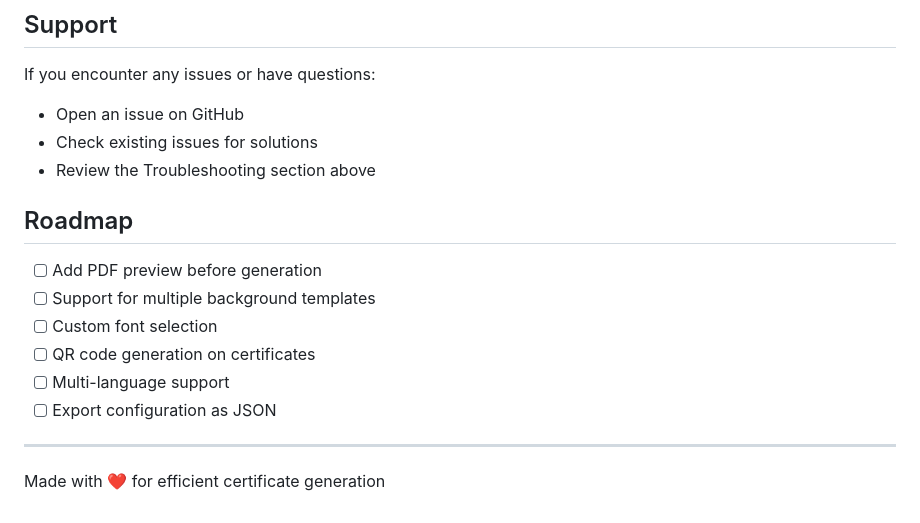
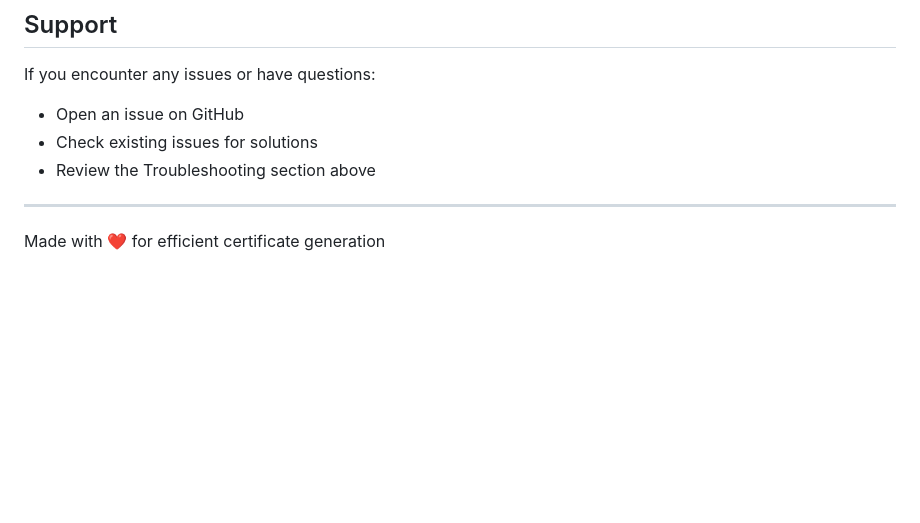
Before and after one commit to alexmarcel/bulk-pdf-certificate-generator, a Markdown page: README.md, the part around the change. Rendered like a GitHub page; blank space fills up the shorter version.

```diff
--- a/README.md
+++ b/README.md
@@ -246,15 +246,6 @@ If you encounter any issues or have questions:
 - Check existing issues for solutions
 - Review the Troubleshooting section above
 
-## Roadmap
-
-- [ ] Add PDF preview before generation
-- [ ] Support for multiple background templates
-- [ ] Custom font selection
-- [ ] QR code generation on certificates
-- [ ] Multi-language support
-- [ ] Export configuration as JSON
-
 ---
 
 Made with ❤️ for efficient certificate generation
```
